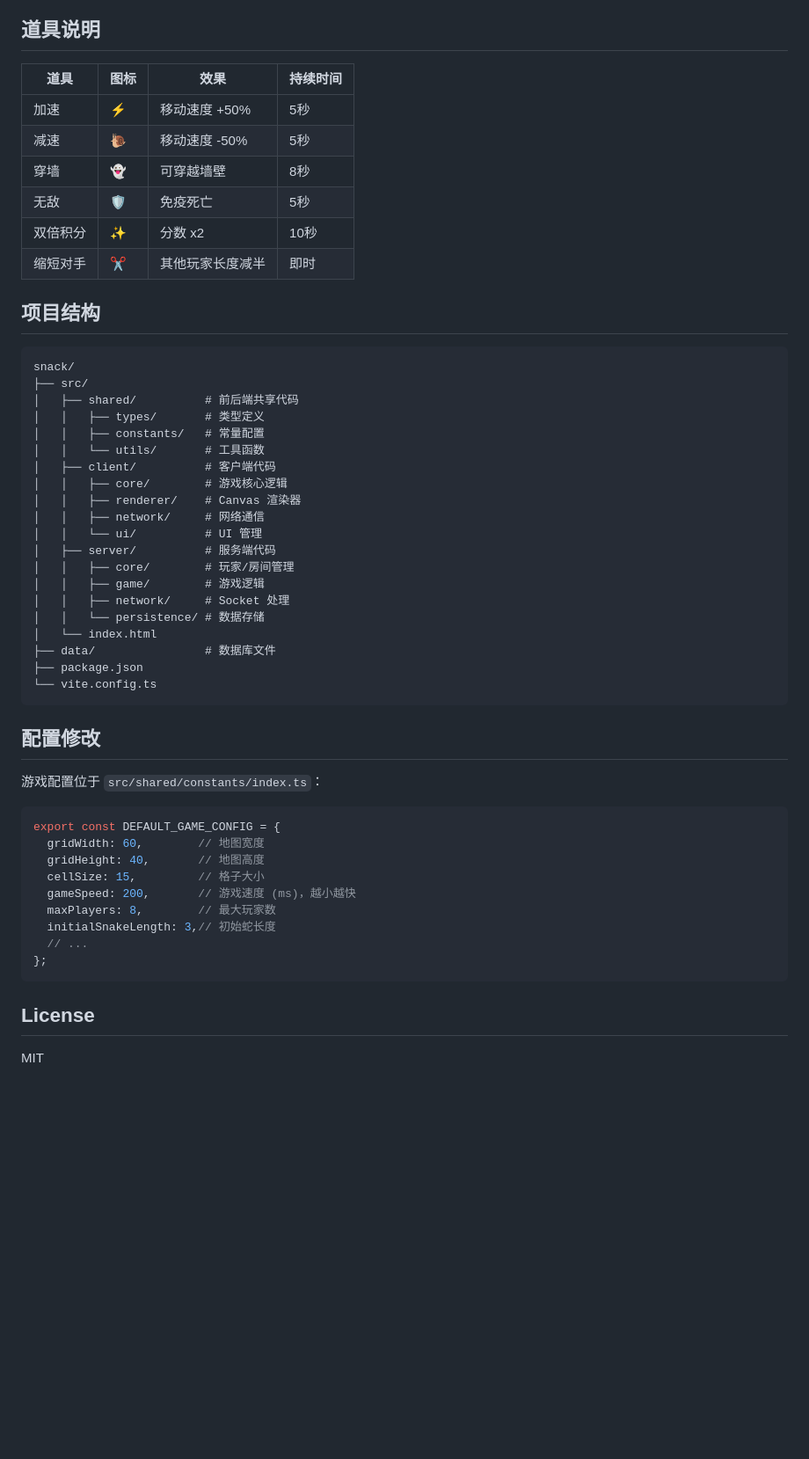
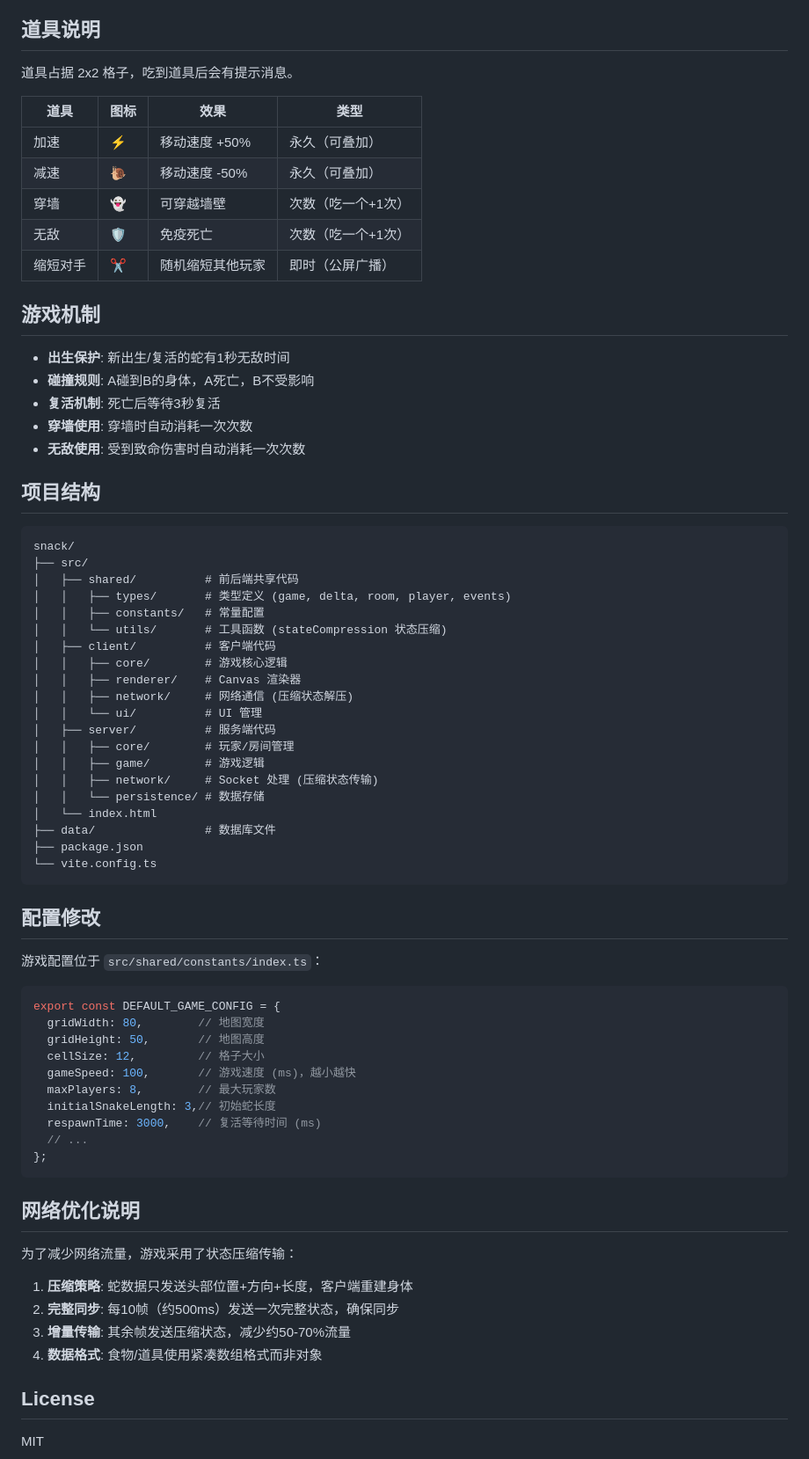
Before and after one commit to CHEMYSTERY1998/snack, a Markdown page: README.md, the part around one of its changes. Shown at 88% size. Drawn GitHub-style; blank space fills up the shorter version.

Commit message:
docs: 更新README文档
- 更新功能特性（2x2道具、随时加入游戏、网络优化）
- 更新道具说明（永久加速/减速、次数制穿墙/无敌）
- 新增游戏机制说明（出生保护、碰撞规则等）
- 更新项目结构（新增delta类型和stateCompression工具）
- 更新配置示例
- 新增网络优化说明章节

Co-Authored-By: Claude Opus 4.6 <noreply@anthropic.com>

````diff
--- a/README.md
+++ b/README.md
@@ -98,14 +100,23 @@ sudo ufw allow 8080
 
 ## 道具说明
 
-| 道具 | 图标 | 效果 | 持续时间 |
-|------|------|------|----------|
-| 加速 | ⚡ | 移动速度 +50% | 5秒 |
-| 减速 | 🐌 | 移动速度 -50% | 5秒 |
-| 穿墙 | 👻 | 可穿越墙壁 | 8秒 |
-| 无敌 | 🛡️ | 免疫死亡 | 5秒 |
-| 双倍积分 | ✨ | 分数 x2 | 10秒 |
-| 缩短对手 | ✂️ | 其他玩家长度减半 | 即时 |
+道具占据 2x2 格子，吃到道具后会有提示消息。
+
+| 道具 | 图标 | 效果 | 类型 |
+|------|------|------|------|
+| 加速 | ⚡ | 移动速度 +50% | 永久（可叠加） |
+| 减速 | 🐌 | 移动速度 -50% | 永久（可叠加） |
+| 穿墙 | 👻 | 可穿越墙壁 | 次数（吃一个+1次） |
+| 无敌 | 🛡️ | 免疫死亡 | 次数（吃一个+1次） |
+| 缩短对手 | ✂️ | 随机缩短其他玩家 | 即时（公屏广播） |
+
+## 游戏机制
+
+- **出生保护**: 新出生/复活的蛇有1秒无敌时间
+- **碰撞规则**: A碰到B的身体，A死亡，B不受影响
+- **复活机制**: 死亡后等待3秒复活
+- **穿墙使用**: 穿墙时自动消耗一次次数
+- **无敌使用**: 受到致命伤害时自动消耗一次次数
 
 ## 项目结构
 
@@ -113,18 +124,18 @@ sudo ufw allow 8080
 snack/
 ├── src/
 │   ├── shared/          # 前后端共享代码
-│   │   ├── types/       # 类型定义
+│   │   ├── types/       # 类型定义 (game, delta, room, player, events)
 │   │   ├── constants/   # 常量配置
-│   │   └── utils/       # 工具函数
+│   │   └── utils/       # 工具函数 (stateCompression 状态压缩)
 │   ├── client/          # 客户端代码
 │   │   ├── core/        # 游戏核心逻辑
 │   │   ├── renderer/    # Canvas 渲染器
-│   │   ├── network/     # 网络通信
+│   │   ├── network/     # 网络通信 (压缩状态解压)
 │   │   └── ui/          # UI 管理
 │   ├── server/          # 服务端代码
 │   │   ├── core/        # 玩家/房间管理
 │   │   ├── game/        # 游戏逻辑
-│   │   ├── network/     # Socket 处理
+│   │   ├── network/     # Socket 处理 (压缩状态传输)
 │   │   └── persistence/ # 数据存储
 │   └── index.html
 ├── data/                # 数据库文件
@@ -138,16 +149,26 @@ snack/
 
 ```typescript
 export const DEFAULT_GAME_CONFIG = {
-  gridWidth: 60,        // 地图宽度
-  gridHeight: 40,       // 地图高度
-  cellSize: 15,         // 格子大小
-  gameSpeed: 200,       // 游戏速度 (ms)，越小越快
+  gridWidth: 80,        // 地图宽度
+  gridHeight: 50,       // 地图高度
+  cellSize: 12,         // 格子大小
+  gameSpeed: 100,       // 游戏速度 (ms)，越小越快
   maxPlayers: 8,        // 最大玩家数
   initialSnakeLength: 3,// 初始蛇长度
+  respawnTime: 3000,    // 复活等待时间 (ms)
   // ...
 };
 ```
 
+## 网络优化说明
+
+为了减少网络流量，游戏采用了状态压缩传输：
+
+1. **压缩策略**: 蛇数据只发送头部位置+方向+长度，客户端重建身体
+2. **完整同步**: 每10帧（约500ms）发送一次完整状态，确保同步
+3. **增量传输**: 其余帧发送压缩状态，减少约50-70%流量
+4. **数据格式**: 食物/道具使用紧凑数组格式而非对象
+
 ## License
 
 MIT
````
Also changed, not shown: other parts of README.md (+5 -3 lines).
